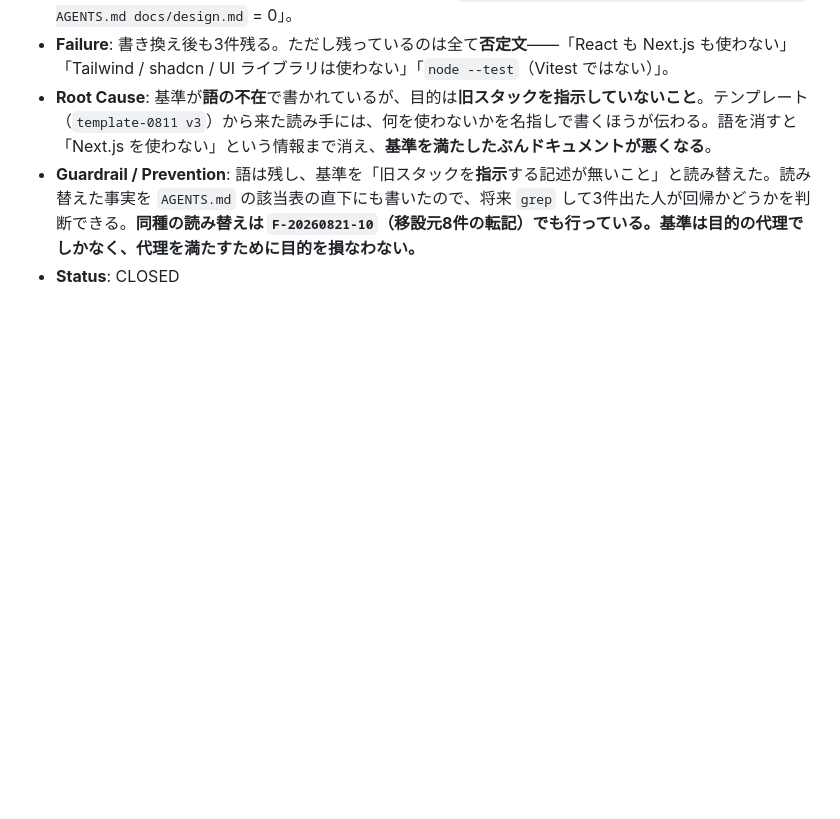
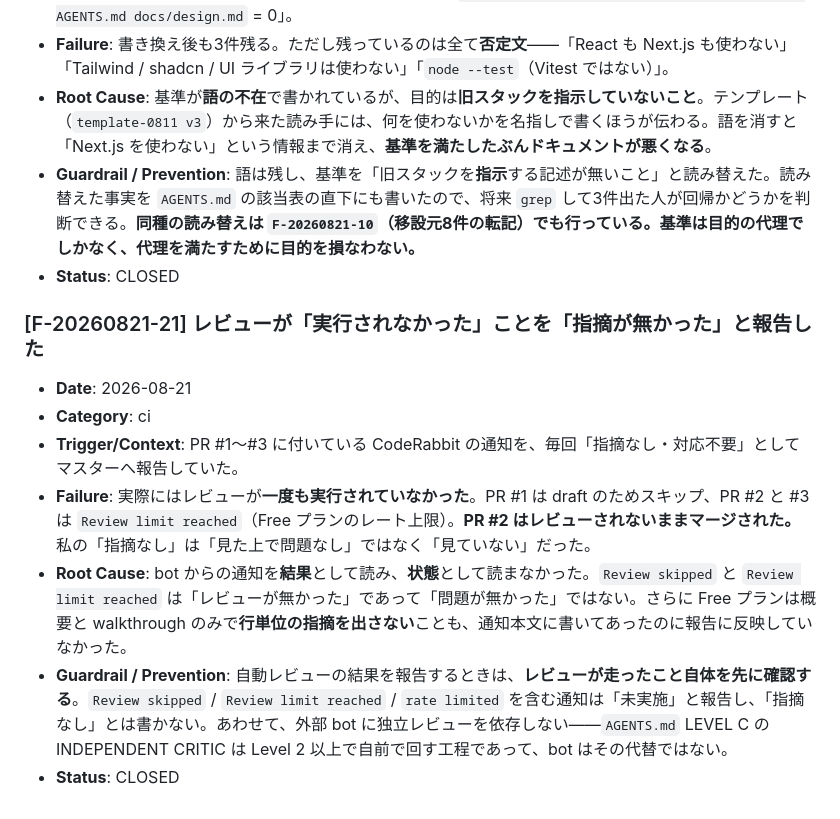
Before and after one commit to rahiseko-alt/siota-1, a Markdown page: docs/failures.md, the part around the change. GitHub-like rendering; blank space fills up the shorter version.

```diff
--- a/docs/failures.md
+++ b/docs/failures.md
@@ -235,3 +235,13 @@
 - **Root Cause**: 基準が**語の不在**で書かれているが、目的は**旧スタックを指示していないこと**。テンプレート（`template-0811 v3`）から来た読み手には、何を使わないかを名指しで書くほうが伝わる。語を消すと「Next.js を使わない」という情報まで消え、**基準を満たしたぶんドキュメントが悪くなる**。
 - **Guardrail / Prevention**: 語は残し、基準を「旧スタックを**指示**する記述が無いこと」と読み替えた。読み替えた事実を `AGENTS.md` の該当表の直下にも書いたので、将来 `grep` して3件出た人が回帰かどうかを判断できる。**同種の読み替えは `F-20260821-10`（移設元8件の転記）でも行っている。基準は目的の代理でしかなく、代理を満たすために目的を損なわない。**
 - **Status**: CLOSED
+
+### [F-20260821-21] レビューが「実行されなかった」ことを「指摘が無かった」と報告した
+
+- **Date**: 2026-08-21
+- **Category**: ci
+- **Trigger/Context**: PR #1〜#3 に付いている CodeRabbit の通知を、毎回「指摘なし・対応不要」としてマスターへ報告していた。
+- **Failure**: 実際にはレビューが**一度も実行されていなかった**。PR #1 は draft のためスキップ、PR #2 と #3 は `Review limit reached`（Free プランのレート上限）。**PR #2 はレビューされないままマージされた。** 私の「指摘なし」は「見た上で問題なし」ではなく「見ていない」だった。
+- **Root Cause**: bot からの通知を**結果**として読み、**状態**として読まなかった。`Review skipped` と `Review limit reached` は「レビューが無かった」であって「問題が無かった」ではない。さらに Free プランは概要と walkthrough のみで**行単位の指摘を出さない**ことも、通知本文に書いてあったのに報告に反映していなかった。
+- **Guardrail / Prevention**: 自動レビューの結果を報告するときは、**レビューが走ったこと自体を先に確認する**。`Review skipped` / `Review limit reached` / `rate limited` を含む通知は「未実施」と報告し、「指摘なし」とは書かない。あわせて、外部 bot に独立レビューを依存しない——`AGENTS.md` LEVEL C の INDEPENDENT CRITIC は Level 2 以上で自前で回す工程であって、bot はその代替ではない。
+- **Status**: CLOSED
```
Also changed, not shown: docs/handoff.md (+46 -3 lines).
